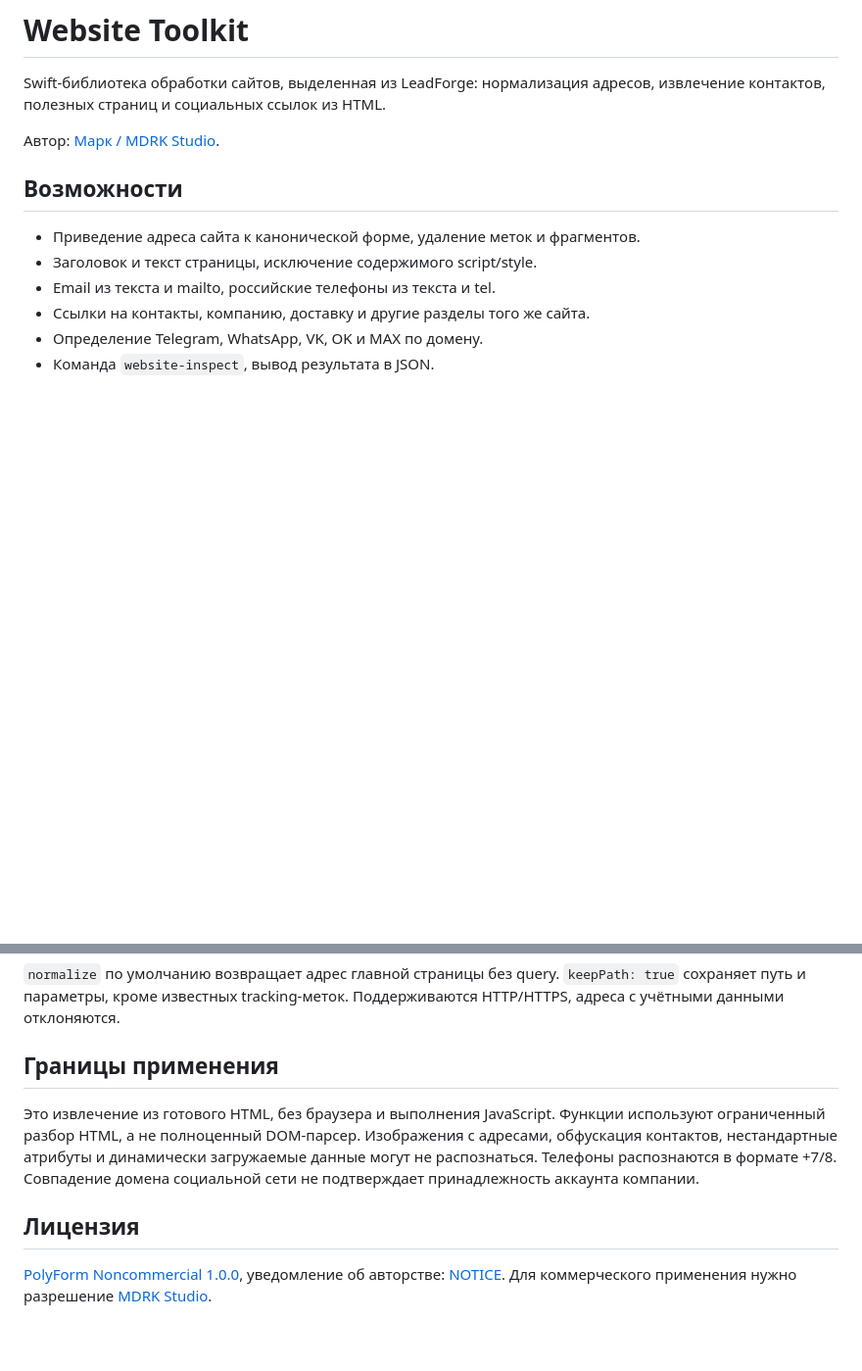
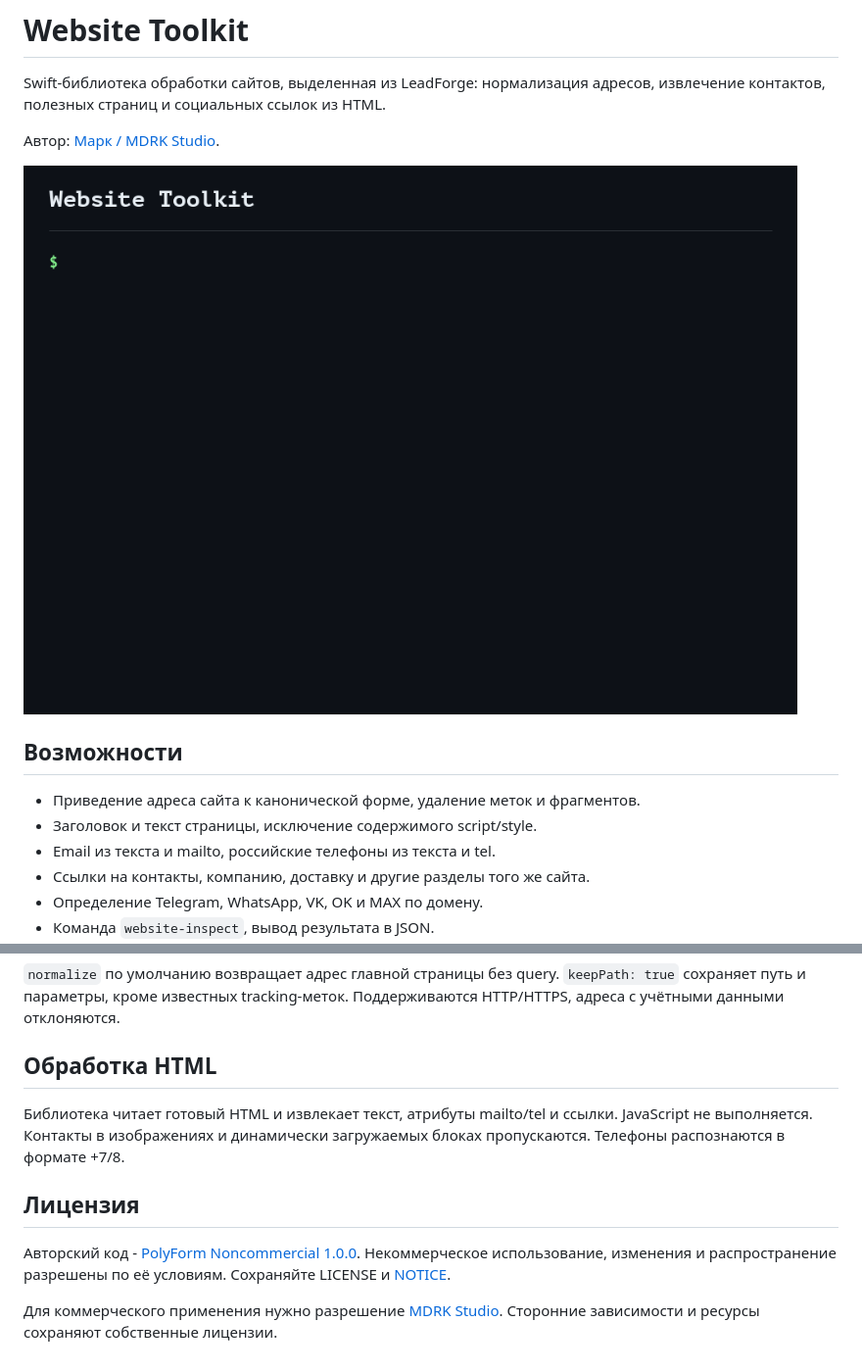
Before and after one commit to mdrkstudio/website-toolkit, a Markdown page: README.md, 2 parts joined by grey strips. Shown at 98% size. Drawn GitHub-style; pictures changed too: docs/demo.gif (added); blank space fills up the shorter version.

Commit message:
Update project demonstrations and simplify README copy

```diff
--- a/README.md
+++ b/README.md
@@ -3,6 +3,8 @@
 Swift-библиотека обработки сайтов, выделенная из LeadForge: нормализация адресов, извлечение контактов, полезных страниц и социальных ссылок из HTML.
 
 Автор: [Марк / MDRK Studio](https://mdrkstudio.ru).
+
+![Website Toolkit](docs/demo.gif)
 
 ## Возможности
 
@@ -45,10 +47,12 @@ let links = WebsiteContentExtractor.importantLinks(
 
 `normalize` по умолчанию возвращает адрес главной страницы без query. `keepPath: true` сохраняет путь и параметры, кроме известных tracking-меток. Поддерживаются HTTP/HTTPS, адреса с учётными данными отклоняются.
 
-## Границы применения
+## Обработка HTML
 
-Это извлечение из готового HTML, без браузера и выполнения JavaScript. Функции используют ограниченный разбор HTML, а не полноценный DOM-парсер. Изображения с адресами, обфускация контактов, нестандартные атрибуты и динамически загружаемые данные могут не распознаться. Телефоны распознаются в формате +7/8. Совпадение домена социальной сети не подтверждает принадлежность аккаунта компании.
+Библиотека читает готовый HTML и извлекает текст, атрибуты mailto/tel и ссылки. JavaScript не выполняется. Контакты в изображениях и динамически загружаемых блоках пропускаются. Телефоны распознаются в формате +7/8.
 
 ## Лицензия
 
-[PolyForm Noncommercial 1.0.0](LICENSE), уведомление об авторстве: [NOTICE](NOTICE). Для коммерческого применения нужно разрешение [MDRK Studio](https://mdrkstudio.ru/contacts).
+Авторский код - [PolyForm Noncommercial 1.0.0](LICENSE). Некоммерческое использование, изменения и распространение разрешены по её условиям. Сохраняйте LICENSE и [NOTICE](NOTICE).
+
+Для коммерческого применения нужно разрешение [MDRK Studio](https://mdrkstudio.ru/contacts). Сторонние зависимости и ресурсы сохраняют собственные лицензии.
```
